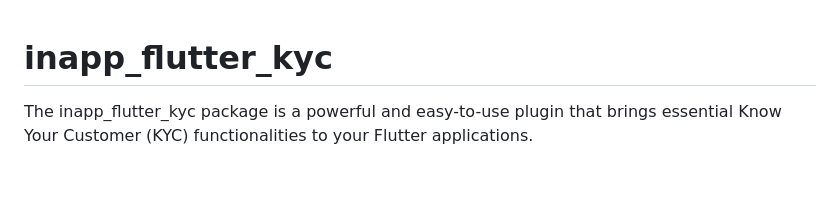
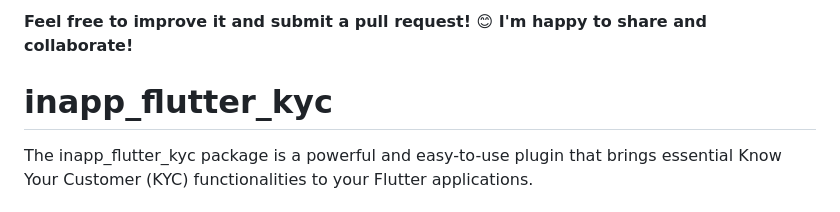
Before and after one commit to rifat-22/inapp_kyc, a Markdown page: README.md, the part around the change. Drawn GitHub-style; blank space fills up the shorter version.

```diff
--- a/README.md
+++ b/README.md
@@ -1,3 +1,5 @@
+**Feel free to improve it and submit a pull request! 😊 I'm happy to share and collaborate!**
+
 # inapp_flutter_kyc
 The inapp_flutter_kyc package is a powerful and easy-to-use plugin that brings essential Know Your Customer (KYC) functionalities to your Flutter applications.
 ## Features
```
